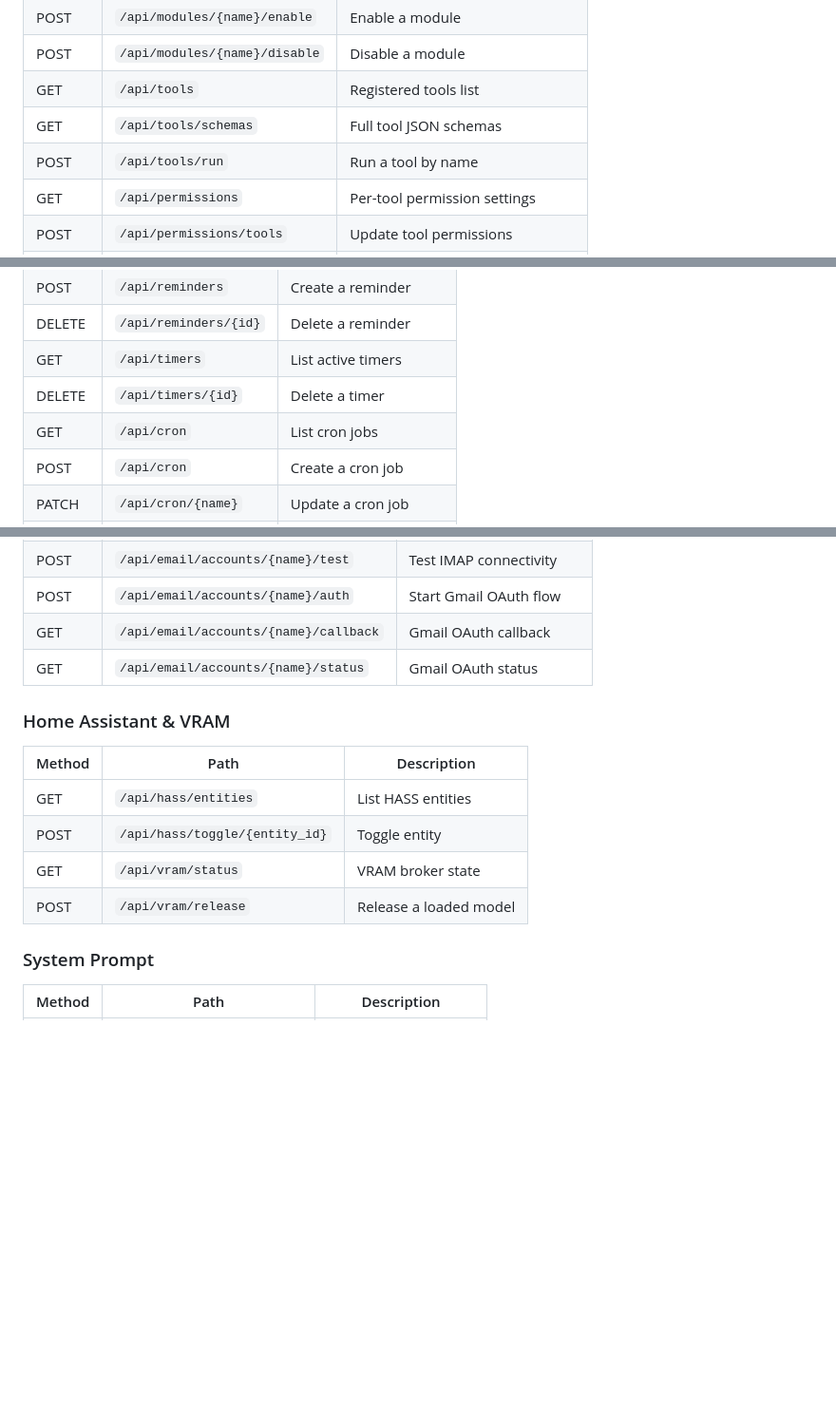
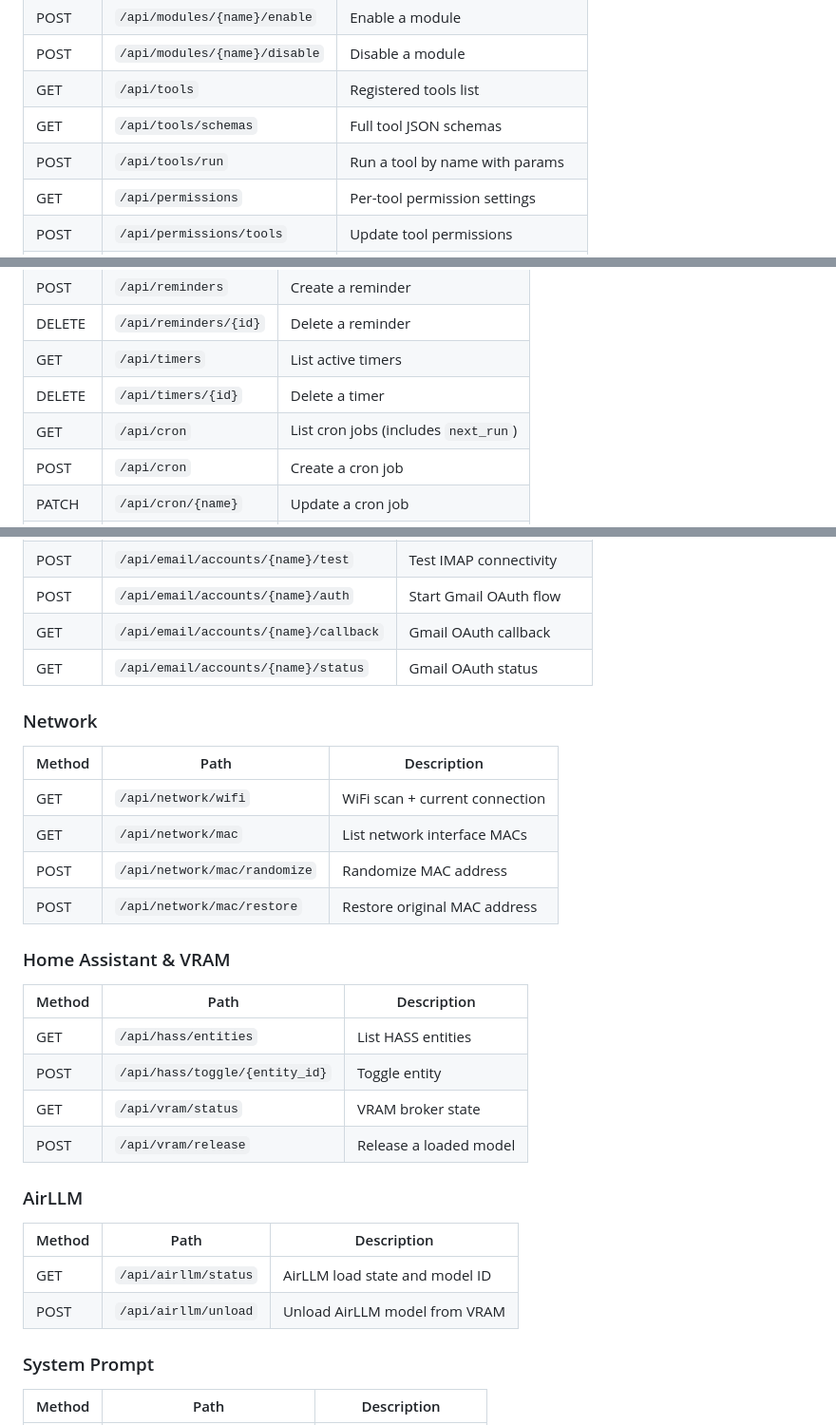
Before and after one commit to Alfcon/Plia-OS, a Markdown page: README.md, 3 parts joined by grey strips. Shown at 95% size. GitHub-like rendering; blank space fills up the shorter version.

```diff
--- a/README.md
+++ b/README.md
@@ -162,7 +207,7 @@ Settings can be changed live from the dashboard without restarting.
 | POST | `/api/modules/{name}/disable` | Disable a module |
 | GET | `/api/tools` | Registered tools list |
 | GET | `/api/tools/schemas` | Full tool JSON schemas |
-| POST | `/api/tools/run` | Run a tool by name |
+| POST | `/api/tools/run` | Run a tool by name with params |
 | GET | `/api/permissions` | Per-tool permission settings |
 | POST | `/api/permissions/tools` | Update tool permissions |
 | GET | `/api/token-usage` | LLM token usage and cost |
@@ -209,7 +254,7 @@ Settings can be changed live from the dashboard without restarting.
 | DELETE | `/api/reminders/{id}` | Delete a reminder |
 | GET | `/api/timers` | List active timers |
 | DELETE | `/api/timers/{id}` | Delete a timer |
-| GET | `/api/cron` | List cron jobs |
+| GET | `/api/cron` | List cron jobs (includes `next_run`) |
 | POST | `/api/cron` | Create a cron job |
 | PATCH | `/api/cron/{name}` | Update a cron job |
 | DELETE | `/api/cron/{name}` | Delete a cron job |
@@ -235,6 +304,14 @@ Settings can be changed live from the dashboard without restarting.
 | GET | `/api/email/accounts/{name}/callback` | Gmail OAuth callback |
 | GET | `/api/email/accounts/{name}/status` | Gmail OAuth status |
 
+### Network
+| Method | Path | Description |
+|--------|------|-------------|
+| GET | `/api/network/wifi` | WiFi scan + current connection |
+| GET | `/api/network/mac` | List network interface MACs |
+| POST | `/api/network/mac/randomize` | Randomize MAC address |
+| POST | `/api/network/mac/restore` | Restore original MAC address |
+
 ### Home Assistant & VRAM
 | Method | Path | Description |
 |--------|------|-------------|
@@ -242,6 +319,12 @@ Settings can be changed live from the dashboard without restarting.
 | POST | `/api/hass/toggle/{entity_id}` | Toggle entity |
 | GET | `/api/vram/status` | VRAM broker state |
 | POST | `/api/vram/release` | Release a loaded model |
+
+### AirLLM
+| Method | Path | Description |
+|--------|------|-------------|
+| GET | `/api/airllm/status` | AirLLM load state and model ID |
+| POST | `/api/airllm/unload` | Unload AirLLM model from VRAM |
 
 ### System Prompt
 | Method | Path | Description |
```
Also changed, not shown: other parts of README.md (+80 -11 lines).
